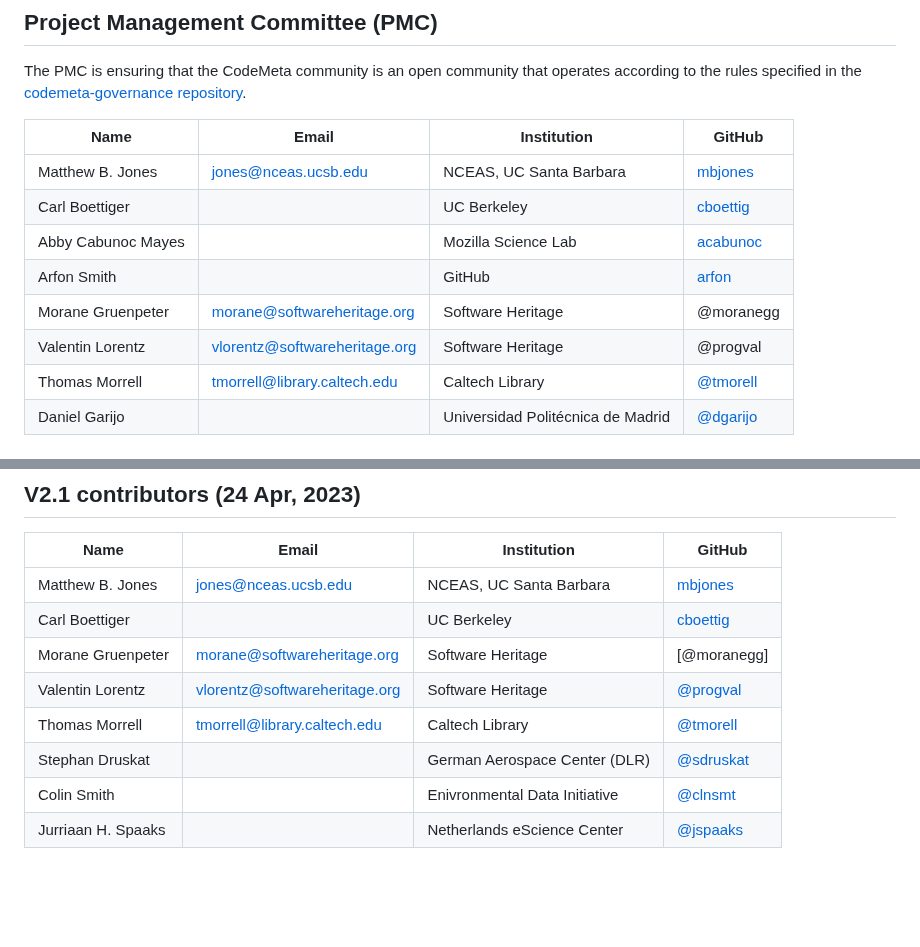
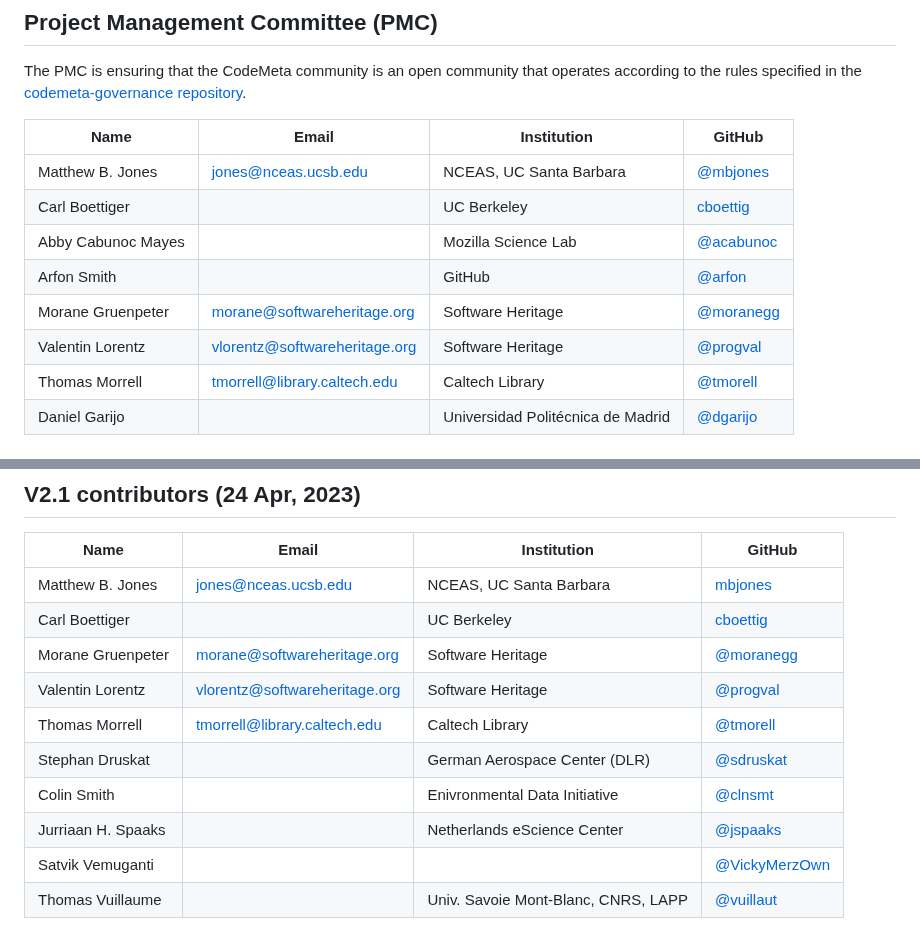
Before and after one commit to codemeta/codemeta, a Markdown page: CONTRIBUTORS.MD, 2 parts joined by grey strips. GitHub-like rendering; blank space fills up the shorter version.

Commit message:
Update with new names

```diff
--- a/CONTRIBUTORS.MD
+++ b/CONTRIBUTORS.MD
@@ -6,12 +6,12 @@ The PMC is ensuring that the CodeMeta community is an open community that operat
 
 | Name             | Email                | Institution               | GitHub  |
 |------------------|----------------------|-------------------------| --------|
-| Matthew B. Jones | jones@nceas.ucsb.edu | NCEAS, UC Santa Barbara | [mbjones](http://github.com/mbjones) |
+| Matthew B. Jones | jones@nceas.ucsb.edu | NCEAS, UC Santa Barbara | [@mbjones](http://github.com/mbjones) |
 | Carl Boettiger   | | UC Berkeley | [cboettig](http://github.com/cboettig) |
-| Abby Cabunoc Mayes | | Mozilla Science Lab | [acabunoc](http://github.com/acabunoc) |
-| Arfon Smith | | GitHub | [arfon](http://github.com/arfon) |
-| Morane Gruenpeter | morane@softwareheritage.org | Software Heritage | @moranegg |
-| Valentin Lorentz | vlorentz@softwareheritage.org | Software Heritage | @progval |
+| Abby Cabunoc Mayes | | Mozilla Science Lab | [@acabunoc](http://github.com/acabunoc) |
+| Arfon Smith | | GitHub | [@arfon](http://github.com/arfon) |
+| Morane Gruenpeter | morane@softwareheritage.org | Software Heritage | [@moranegg](https://github.com/moranegg) |
+| Valentin Lorentz | vlorentz@softwareheritage.org | Software Heritage | [@progval](https://github.com/progval) |
 | Thomas Morrell | tmorrell@library.caltech.edu | Caltech Library | [@tmorell](https://github.com/tmorrell) |
 | Daniel Garijo |  |  Universidad Politécnica de Madrid | [@dgarijo](https://github.com/dgarijo)  |
 
@@ -79,9 +79,11 @@ As list:
 |------------------|----------------------|-------------------------| --------|
 | Matthew B. Jones | jones@nceas.ucsb.edu | NCEAS, UC Santa Barbara | [mbjones](http://github.com/mbjones) |
 | Carl Boettiger   | | UC Berkeley | [cboettig](http://github.com/cboettig) |
-| Morane Gruenpeter | morane@softwareheritage.org | Software Heritage | [@moranegg] |
+| Morane Gruenpeter | morane@softwareheritage.org | Software Heritage | [@moranegg](https://github.com/moranegg) |
 | Valentin Lorentz | vlorentz@softwareheritage.org | Software Heritage | [@progval](https://github.com/progval) |
-Thomas Morrell | tmorrell@library.caltech.edu | Caltech Library | [@tmorell](https://github.com/tmorrell) |
+| Thomas Morrell | tmorrell@library.caltech.edu | Caltech Library | [@tmorell](https://github.com/tmorrell) |
 | Stephan Druskat |  | German Aerospace Center (DLR)  | [@sdruskat](https://github.com/sdruskat)  |
-Colin Smith | | Enivronmental Data Initiative | [@clnsmt](https://github.com/clnsmth)  |
+| Colin Smith | | Enivronmental Data Initiative | [@clnsmt](https://github.com/clnsmth)  |
 | Jurriaan H. Spaaks |  | Netherlands eScience Center  | [@jspaaks](https://github.com/jspaaks) |
+| Satvik Vemuganti | | | [@VickyMerzOwn](https://github.com/VickyMerzOwn)|
+| Thomas Vuillaume | | Univ. Savoie Mont-Blanc, CNRS, LAPP | [@vuillaut](https://github.com/vuillaut) |
```
